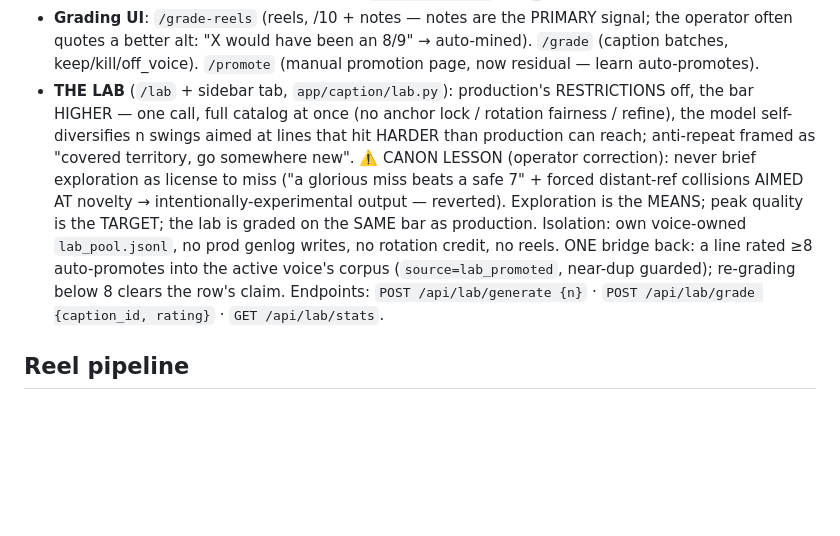
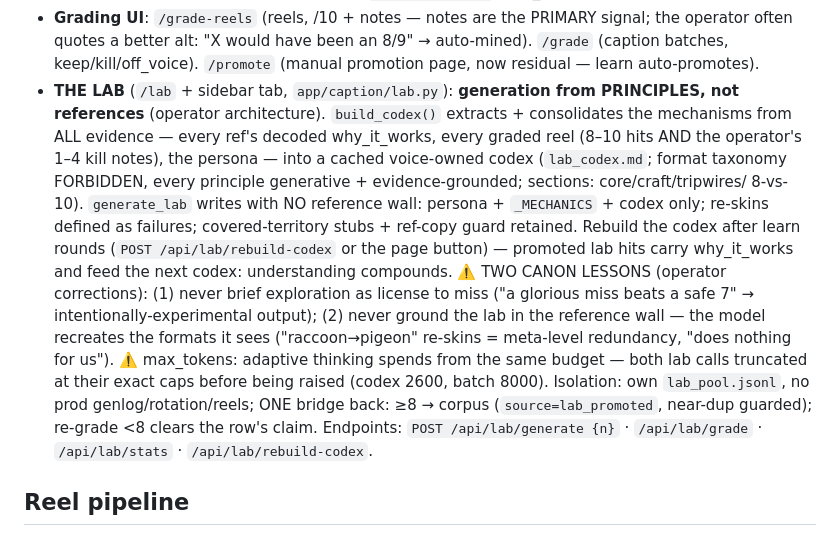
Before and after one commit to dfine123/Trial_Studio, a Markdown page: CLAUDE.md, the part around the change. GitHub-like rendering; blank space fills up the shorter version.

Commit message:
CLAUDE.md: principles-basis lab architecture + both correction lessons

```diff
--- a/CLAUDE.md
+++ b/CLAUDE.md
@@ -80,17 +80,23 @@ secrets); service `Trial_Studio` in project `dynamic-emotion`, app URL
 - **Grading UI**: `/grade-reels` (reels, /10 + notes — notes are the PRIMARY signal; the operator
   often quotes a better alt: "X would have been an 8/9" → auto-mined). `/grade` (caption batches,
   keep/kill/off_voice). `/promote` (manual promotion page, now residual — learn auto-promotes).
-- **THE LAB** (`/lab` + sidebar tab, `app/caption/lab.py`): production's RESTRICTIONS off, the bar
-  HIGHER — one call, full catalog at once (no anchor lock / rotation fairness / refine), the model
-  self-diversifies n swings aimed at lines that hit HARDER than production can reach; anti-repeat
-  framed as "covered territory, go somewhere new". ⚠️ CANON LESSON (operator correction): never
-  brief exploration as license to miss ("a glorious miss beats a safe 7" + forced distant-ref
-  collisions AIMED AT novelty → intentionally-experimental output — reverted). Exploration is the
-  MEANS; peak quality is the TARGET; the lab is graded on the SAME bar as production. Isolation:
-  own voice-owned `lab_pool.jsonl`, no prod genlog writes, no rotation credit, no reels. ONE
-  bridge back: a line rated ≥8 auto-promotes into the active voice's corpus (`source=lab_promoted`,
-  near-dup guarded); re-grading below 8 clears the row's claim. Endpoints:
-  `POST /api/lab/generate {n}` · `POST /api/lab/grade {caption_id, rating}` · `GET /api/lab/stats`.
+- **THE LAB** (`/lab` + sidebar tab, `app/caption/lab.py`): **generation from PRINCIPLES, not
+  references** (operator architecture). `build_codex()` extracts + consolidates the mechanisms from
+  ALL evidence — every ref's decoded why_it_works, every graded reel (8–10 hits AND the operator's
+  1–4 kill notes), the persona — into a cached voice-owned codex (`lab_codex.md`; format taxonomy
+  FORBIDDEN, every principle generative + evidence-grounded; sections: core/craft/tripwires/
+  8-vs-10). `generate_lab` writes with NO reference wall: persona + `_MECHANICS` + codex only;
+  re-skins defined as failures; covered-territory stubs + ref-copy guard retained. Rebuild the
+  codex after learn rounds (`POST /api/lab/rebuild-codex` or the page button) — promoted lab hits
+  carry why_it_works and feed the next codex: understanding compounds. ⚠️ TWO CANON LESSONS
+  (operator corrections): (1) never brief exploration as license to miss ("a glorious miss beats a
+  safe 7" → intentionally-experimental output); (2) never ground the lab in the reference wall —
+  the model recreates the formats it sees ("raccoon→pigeon" re-skins = meta-level redundancy,
+  "does nothing for us"). ⚠️ max_tokens: adaptive thinking spends from the same budget — both lab
+  calls truncated at their exact caps before being raised (codex 2600, batch 8000). Isolation:
+  own `lab_pool.jsonl`, no prod genlog/rotation/reels; ONE bridge back: ≥8 → corpus
+  (`source=lab_promoted`, near-dup guarded); re-grade <8 clears the row's claim. Endpoints:
+  `POST /api/lab/generate {n}` · `/api/lab/grade` · `/api/lab/stats` · `/api/lab/rebuild-codex`.
 
 ## Reel pipeline
 
```
